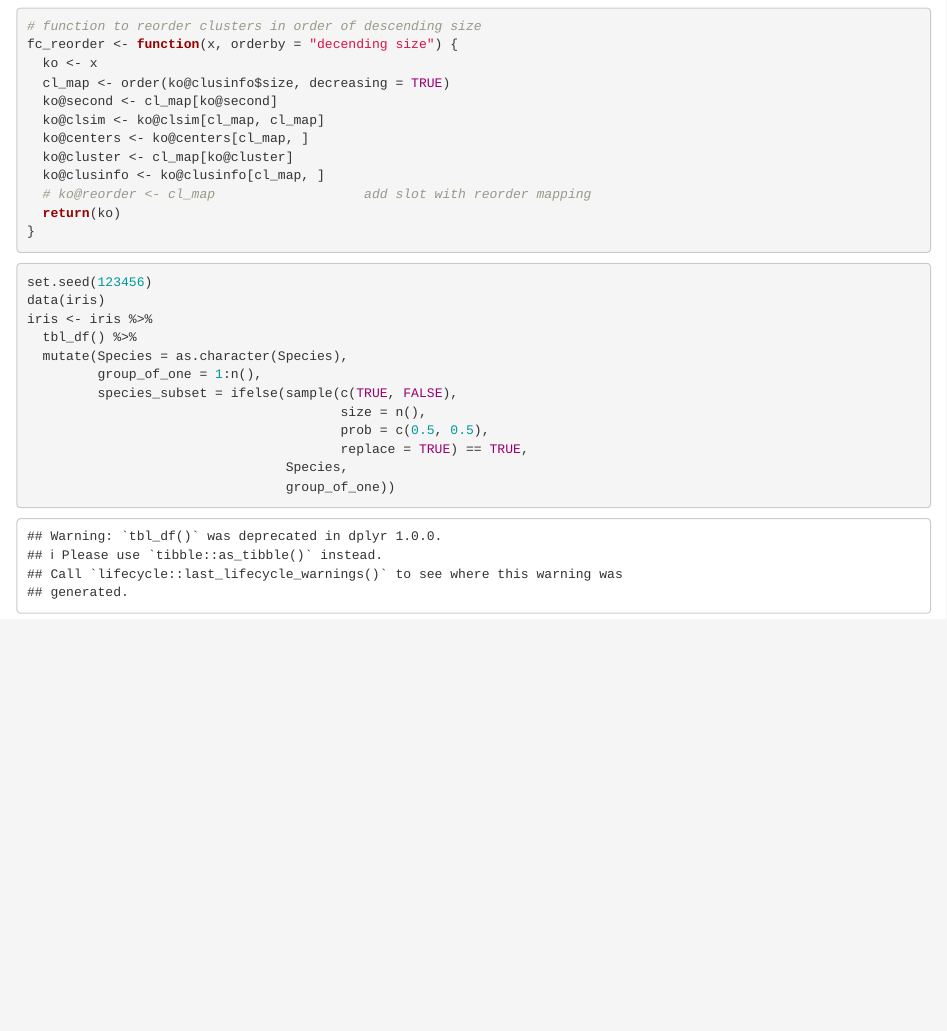
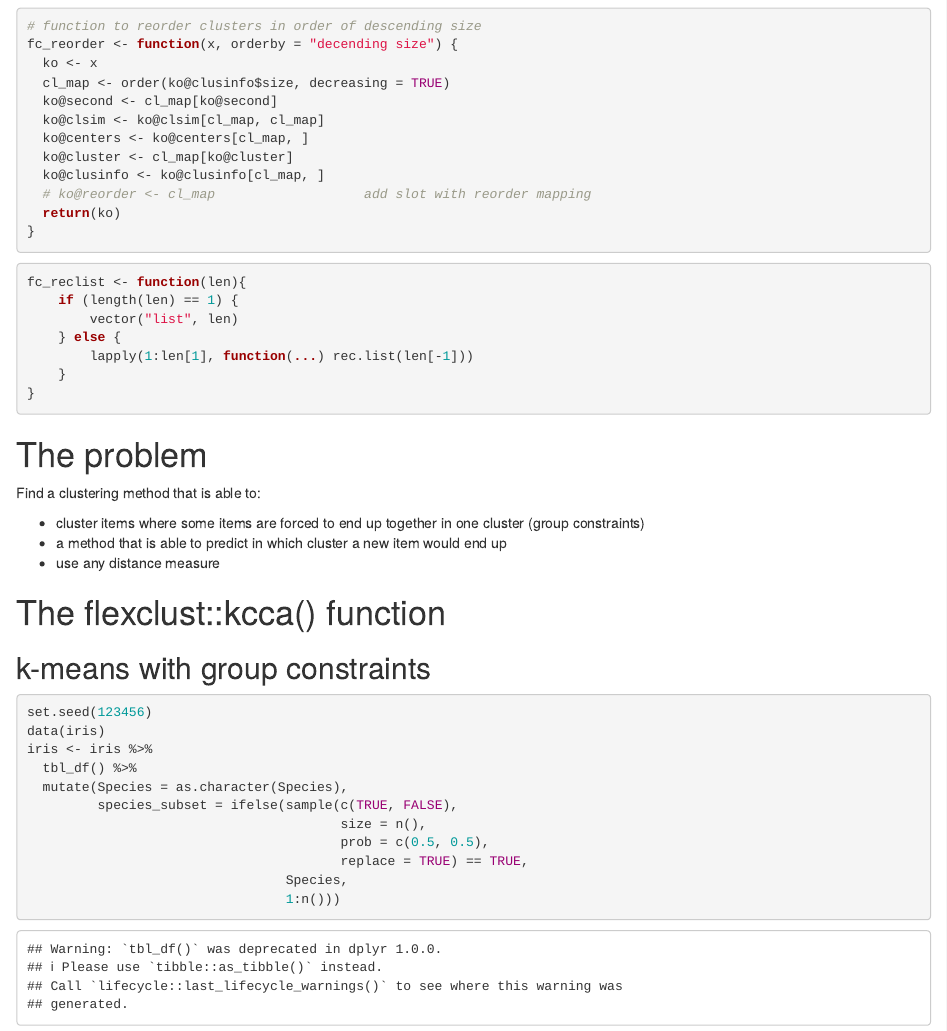
Before and after one commit to hansvancalster/cluster-tests, an R Markdown document (test_flexclust.Rmd): the page in a window 1100 px wide, from 120 px down. Rendered offline with R 4.5, knitr and Pandoc, with nearby package versions; some code elsewhere in the file could not run offline.

Commit message:
add structure and problem setting

````diff
--- a/test_flexclust.Rmd
+++ b/test_flexclust.Rmd
@@ -16,7 +16,7 @@ library(vegan)
 options(stringsAsFactors = FALSE)
 ```
 
-```{r}
+```{r fc-reorder}
 # function to reorder clusters in order of descending size
 fc_reorder <- function(x, orderby = "decending size") {
   ko <- x
@@ -33,6 +33,29 @@ fc_reorder <- function(x, orderby = "decending size") {
 ```
 
 
+```{r fc-reclist}
+fc_reclist <- function(len){
+    if (length(len) == 1) {
+        vector("list", len)
+    } else {
+        lapply(1:len[1], function(...) rec.list(len[-1]))
+    }
+}
+```
+
+
+# The problem
+
+Find a clustering method that is able to:
+
+- cluster items where some items are forced to end up together in one cluster (group constraints)
+- a method that is able to predict in which cluster a new item would end up
+- use any distance measure
+
+
+# The flexclust::kcca() function
+
+## k-means with group constraints
 
 ```{r}
 set.seed(123456)
@@ -40,13 +63,12 @@ data(iris)
 iris <- iris %>%
   tbl_df() %>%
   mutate(Species = as.character(Species),
-         group_of_one = 1:n(),
          species_subset = ifelse(sample(c(TRUE, FALSE),
                                         size = n(),
                                         prob = c(0.5, 0.5),
                                         replace = TRUE) == TRUE,
                                  Species,
-                                 group_of_one))
+                                 1:n()))
 ```
 
 
````
Also changed, not shown: test_flexclust.Rmd (15 more changed lines).
